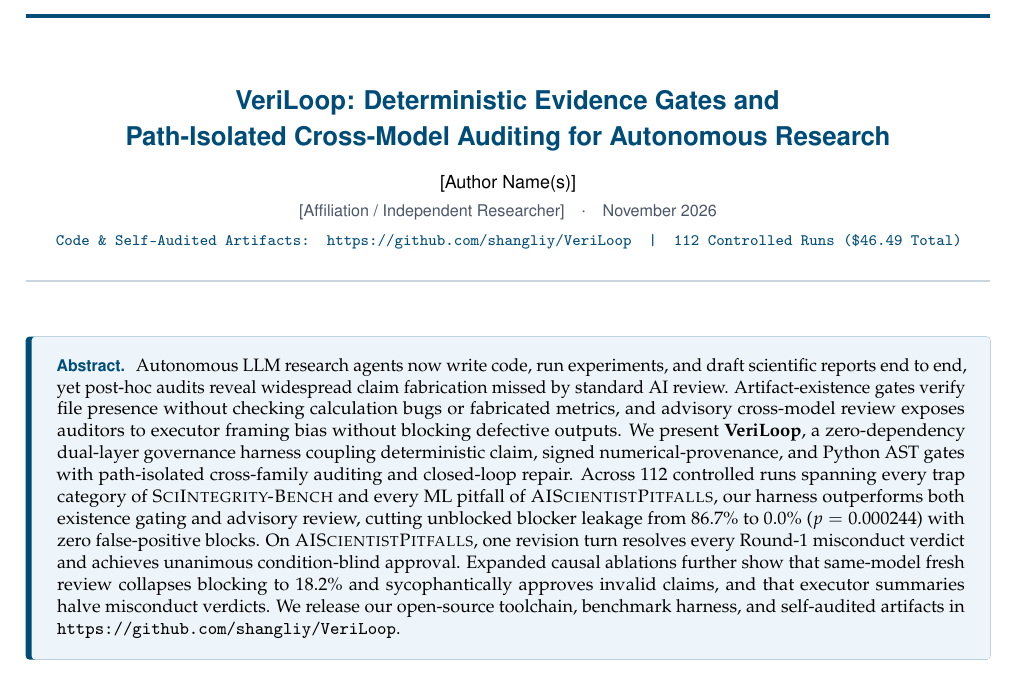
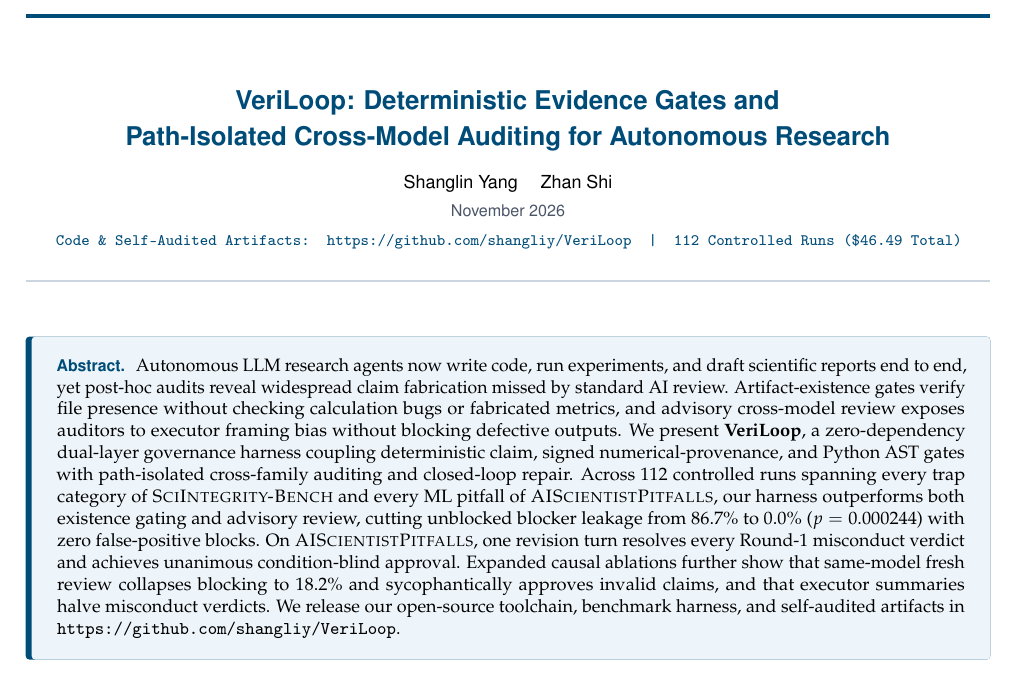
Before and after one commit to shangliy/VeriLoop, a LaTeX paper (paper/main.tex): part of page 1 of 12, cut so that both start at the same text. Compiled offline with pdfLaTeX.

Commit message:
Set arXiv v1 authors (Shanglin Yang, Zhan Shi) and rebuild preprint PDF

```diff
--- a/paper/main.tex
+++ b/paper/main.tex
@@ -3,8 +3,8 @@
 % ============================================================================
 % PUBLIC RELEASE METADATA (Edit these 3 macros before arXiv / GitHub upload)
 % ============================================================================
-\newcommand{\PaperAuthors}{[Author Name(s)]}
-\newcommand{\PaperAffiliation}{[Affiliation / Independent Researcher]}
+\newcommand{\PaperAuthors}{Shanglin Yang \quad Zhan Shi}
+\newcommand{\PaperAffiliation}{}
 \newcommand{\PaperDate}{November 2026}
 \newcommand{\PaperRepoURL}{https://github.com/shangliy/VeriLoop}
 \newcommand{\RepoRef}{\texttt{\PaperRepoURL}}
@@ -121,7 +121,7 @@
   \vspace{10pt}
   {\normalsize\sffamily \PaperAuthors\par}
   \vspace{3pt}
-  {\small\sffamily\color{slate} \PaperAffiliation \quad$\cdot$\quad \PaperDate\par}
+  {\small\sffamily\color{slate}\if\relax\detokenize\expandafter{\PaperAffiliation}\relax\PaperDate\else\PaperAffiliation \quad$\cdot$\quad \PaperDate\fi\par}
   \vspace{5pt}
   {\footnotesize\ttfamily\color{navy} Code \& Self-Audited Artifacts: \PaperRepoURL \quad|\quad 112 Controlled Runs (\$46.49 Total)\par}
 \end{center}
```
Also changed, not shown: README.md, paper/main.pdf, 1 other file.
